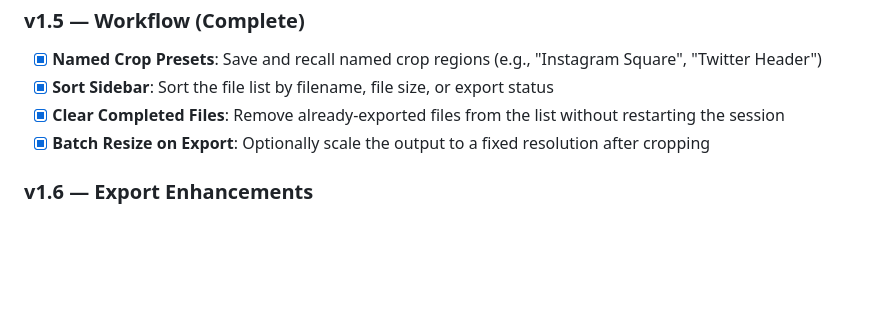
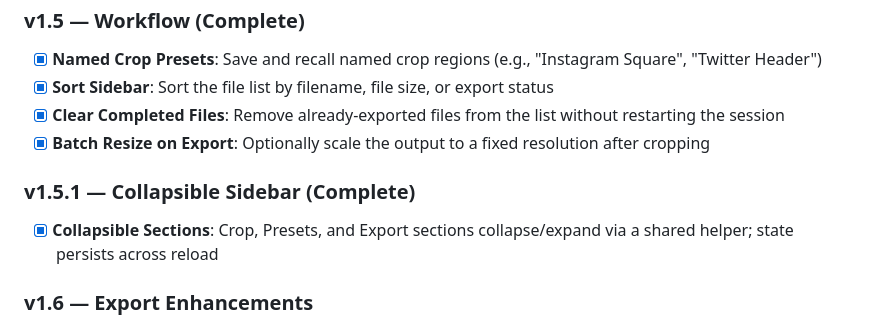
Before and after one commit to Ic3burG/BatchCropper, a Markdown page: docs/ROADMAP.md, the part around the change. Drawn GitHub-style; blank space fills up the shorter version.

Commit message:
docs: mark v1.5.1 collapsible sidebar as complete

```diff
--- a/docs/ROADMAP.md
+++ b/docs/ROADMAP.md
@@ -67,6 +67,10 @@ BatchCropper is a **stable, single-file web tool** for batch image cropping. It
 - [x] **Clear Completed Files**: Remove already-exported files from the list without restarting the session
 - [x] **Batch Resize on Export**: Optionally scale the output to a fixed resolution after cropping
 
+### v1.5.1 — Collapsible Sidebar (Complete)
+
+- [x] **Collapsible Sections**: Crop, Presets, and Export sections collapse/expand via a shared helper; state persists across reload
+
 ### v1.6 — Export Enhancements
 
 - **AVIF Format Support**: Add `image/avif` as an export format — natively supported by Canvas API in Chrome/Firefox, no new dependency needed
```
